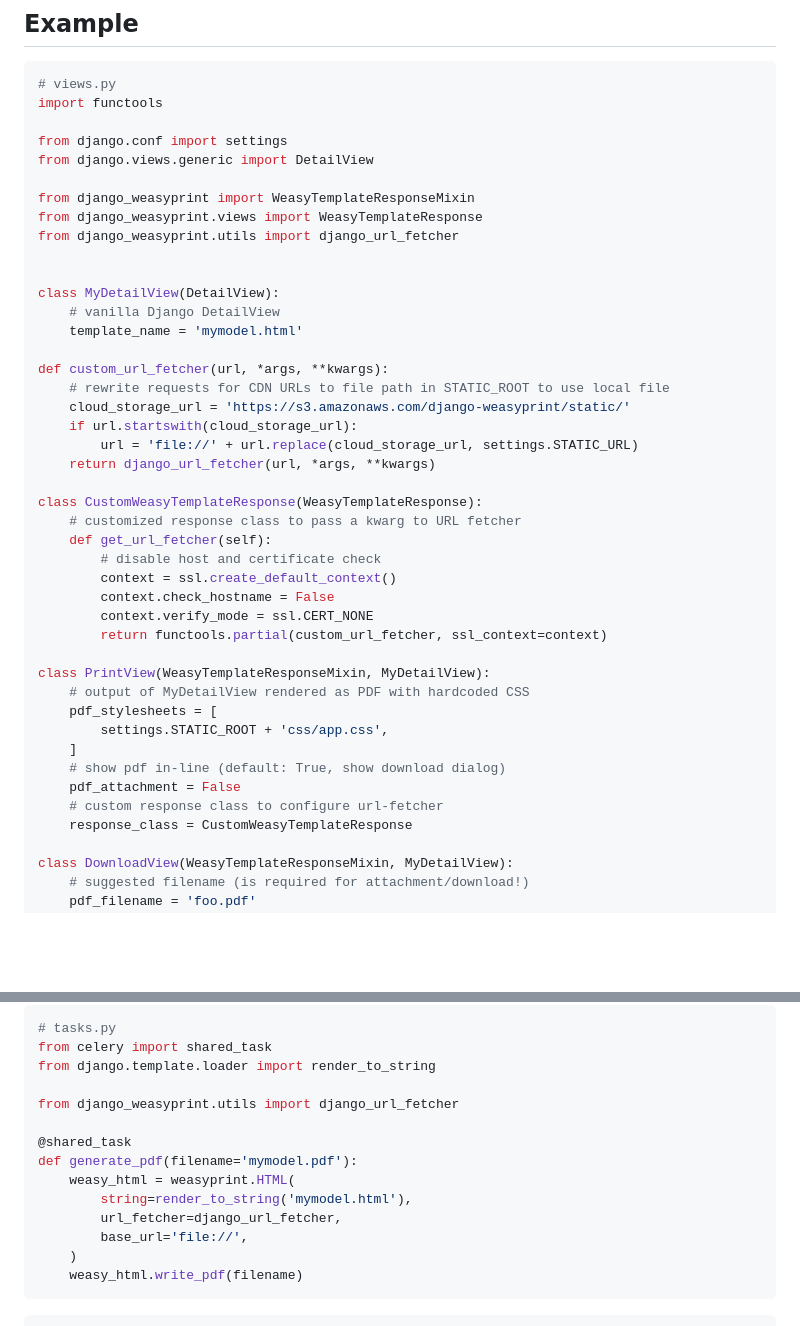
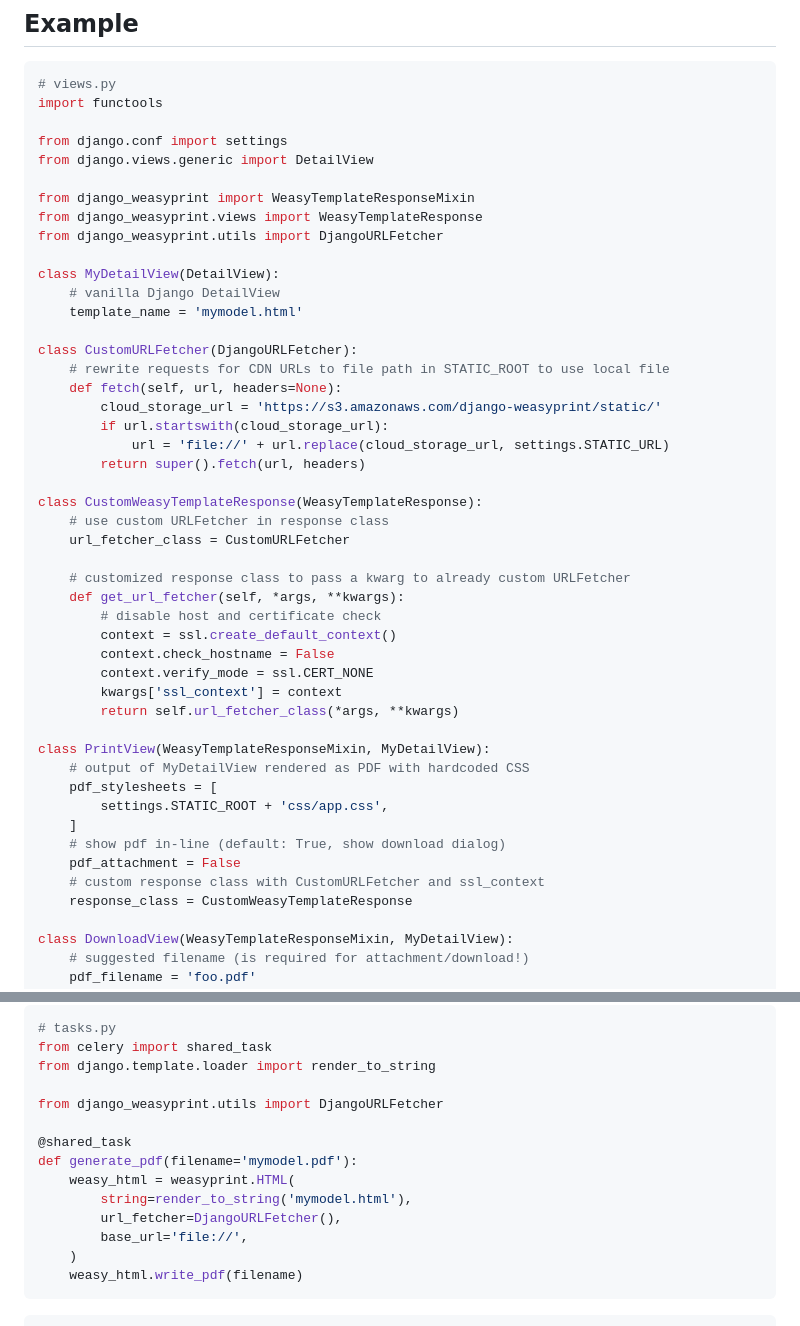
Before and after one commit to fdemmer/django-weasyprint, a Markdown page: README.md, 2 parts joined by grey strips. Drawn GitHub-style; blank space fills up the shorter version.

Commit message:
Update README examples with DjangoURLFetcher

```diff
--- a/README.md
+++ b/README.md
@@ -46,28 +46,32 @@ from django.views.generic import DetailView
 
 from django_weasyprint import WeasyTemplateResponseMixin
 from django_weasyprint.views import WeasyTemplateResponse
-from django_weasyprint.utils import django_url_fetcher
-
+from django_weasyprint.utils import DjangoURLFetcher
 
 class MyDetailView(DetailView):
     # vanilla Django DetailView
     template_name = 'mymodel.html'
 
-def custom_url_fetcher(url, *args, **kwargs):
+class CustomURLFetcher(DjangoURLFetcher):
     # rewrite requests for CDN URLs to file path in STATIC_ROOT to use local file
-    cloud_storage_url = 'https://s3.amazonaws.com/django-weasyprint/static/'
-    if url.startswith(cloud_storage_url):
-        url = 'file://' + url.replace(cloud_storage_url, settings.STATIC_URL)
-    return django_url_fetcher(url, *args, **kwargs)
+    def fetch(self, url, headers=None):
+        cloud_storage_url = 'https://s3.amazonaws.com/django-weasyprint/static/'
+        if url.startswith(cloud_storage_url):
+            url = 'file://' + url.replace(cloud_storage_url, settings.STATIC_URL)
+        return super().fetch(url, headers)
 
 class CustomWeasyTemplateResponse(WeasyTemplateResponse):
-    # customized response class to pass a kwarg to URL fetcher
-    def get_url_fetcher(self):
+    # use custom URLFetcher in response class
+    url_fetcher_class = CustomURLFetcher
+
+    # customized response class to pass a kwarg to already custom URLFetcher
+    def get_url_fetcher(self, *args, **kwargs):
         # disable host and certificate check
         context = ssl.create_default_context()
         context.check_hostname = False
         context.verify_mode = ssl.CERT_NONE
-        return functools.partial(custom_url_fetcher, ssl_context=context)
+        kwargs['ssl_context'] = context
+        return self.url_fetcher_class(*args, **kwargs)
 
 class PrintView(WeasyTemplateResponseMixin, MyDetailView):
     # output of MyDetailView rendered as PDF with hardcoded CSS
@@ -76,7 +80,7 @@ class PrintView(WeasyTemplateResponseMixin, MyDetailView):
     ]
     # show pdf in-line (default: True, show download dialog)
     pdf_attachment = False
-    # custom response class to configure url-fetcher
+    # custom response class with CustomURLFetcher and ssl_context
     response_class = CustomWeasyTemplateResponse
 
 class DownloadView(WeasyTemplateResponseMixin, MyDetailView):
@@ -102,13 +106,13 @@ def simple_function_view(request):
 from celery import shared_task
 from django.template.loader import render_to_string
 
-from django_weasyprint.utils import django_url_fetcher
+from django_weasyprint.utils import DjangoURLFetcher
 
 @shared_task
 def generate_pdf(filename='mymodel.pdf'):
     weasy_html = weasyprint.HTML(
         string=render_to_string('mymodel.html'),
-        url_fetcher=django_url_fetcher,
+        url_fetcher=DjangoURLFetcher(),
         base_url='file://',
     )
     weasy_html.write_pdf(filename)
```
